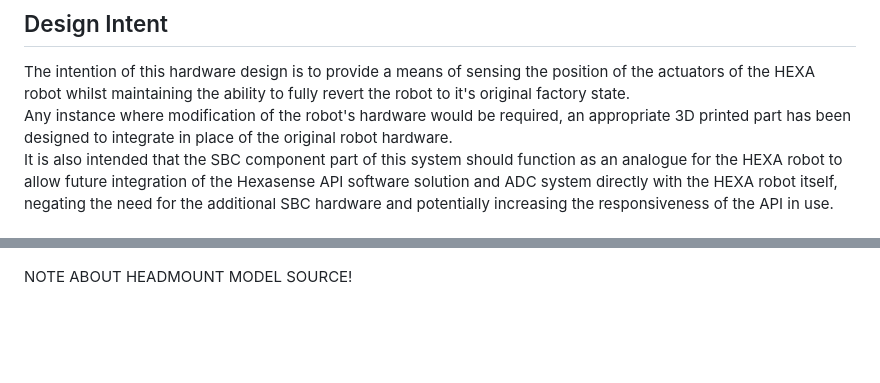
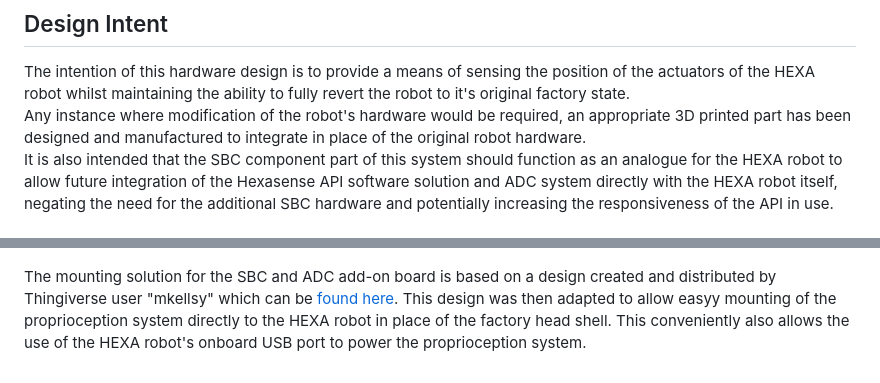
Before and after one commit to Napier-Project-2024/Codebase, a Markdown page: Hexasense_Hardware/README.md, 2 parts joined by grey strips. Rendered like a GitHub page; blank space fills up the shorter version.

Commit message:
added attribution for headmount source model design

```diff
--- a/Hexasense_Hardware/README.md
+++ b/Hexasense_Hardware/README.md
@@ -7,7 +7,7 @@ This seems like it's going to be a dense document so, if you don't have one alre
 ## Design Intent
 
 The intention of this hardware design is to provide a means of sensing the position of the actuators of the HEXA robot whilst maintaining the ability to fully revert the robot to it's original factory state.<br>
-Any instance where modification of the robot's hardware would be required, an appropriate 3D printed part has been designed to integrate in place of the original robot hardware.<br>
+Any instance where modification of the robot's hardware would be required, an appropriate 3D printed part has been designed and manufactured to integrate in place of the original robot hardware.<br>
 It is also intended that the SBC component part of this system should function as an analogue for the HEXA robot to allow future integration of the Hexasense API software solution and ADC system directly with the HEXA robot itself, negating the need for the additional SBC hardware and potentially increasing the responsiveness of the API in use.<br>
 
 
@@ -104,4 +104,5 @@ Some of the design choices made during this process were made simply to prevent
 
 ![SBC & ADC Mounting Solution](./images/fusion-screenshots/Hexa_Pi4B_Headmount_V3.png)
 
-NOTE ABOUT HEADMOUNT MODEL SOURCE!
+The mounting solution for the SBC and ADC add-on board is based on a design created and distributed by Thingiverse user "mkellsy" which can be [found here](https://www.thingiverse.com/thing:3793664).
+This design was then adapted to allow easyy mounting of the proprioception system directly to the HEXA robot in place of the factory head shell. This conveniently also allows the use of the HEXA robot's onboard USB port to power the proprioception system.
```
